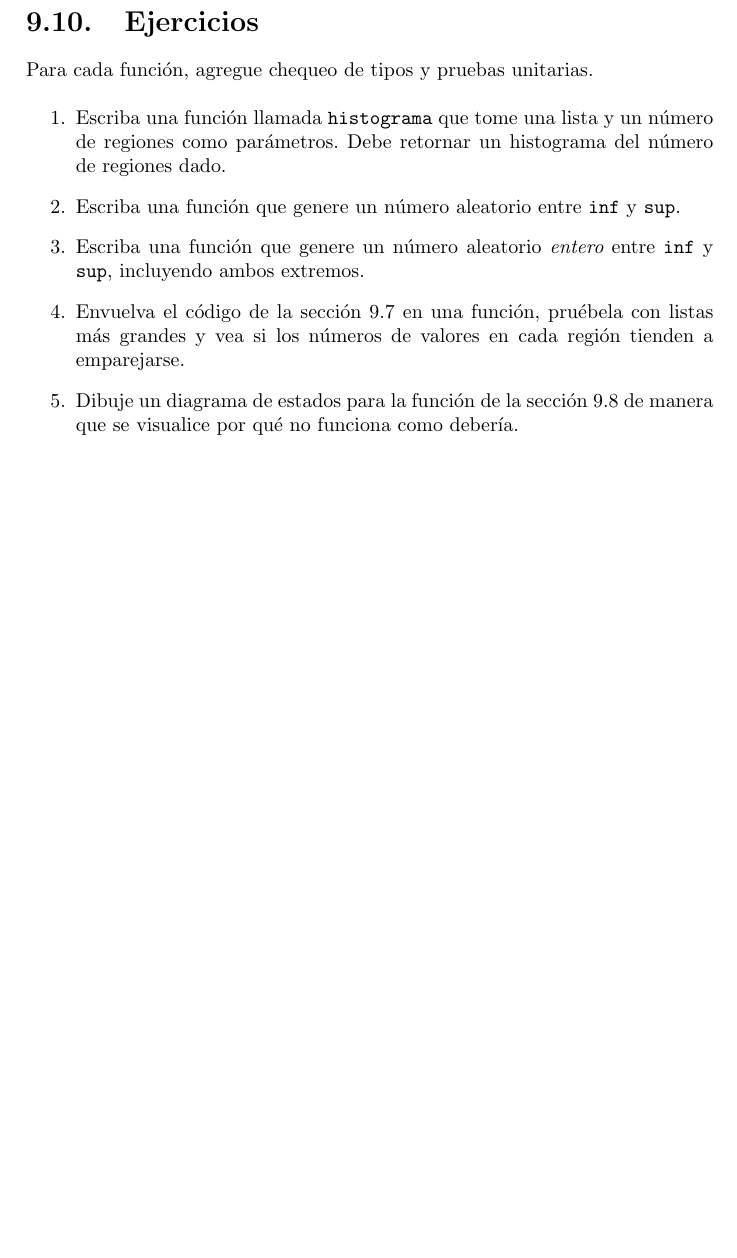
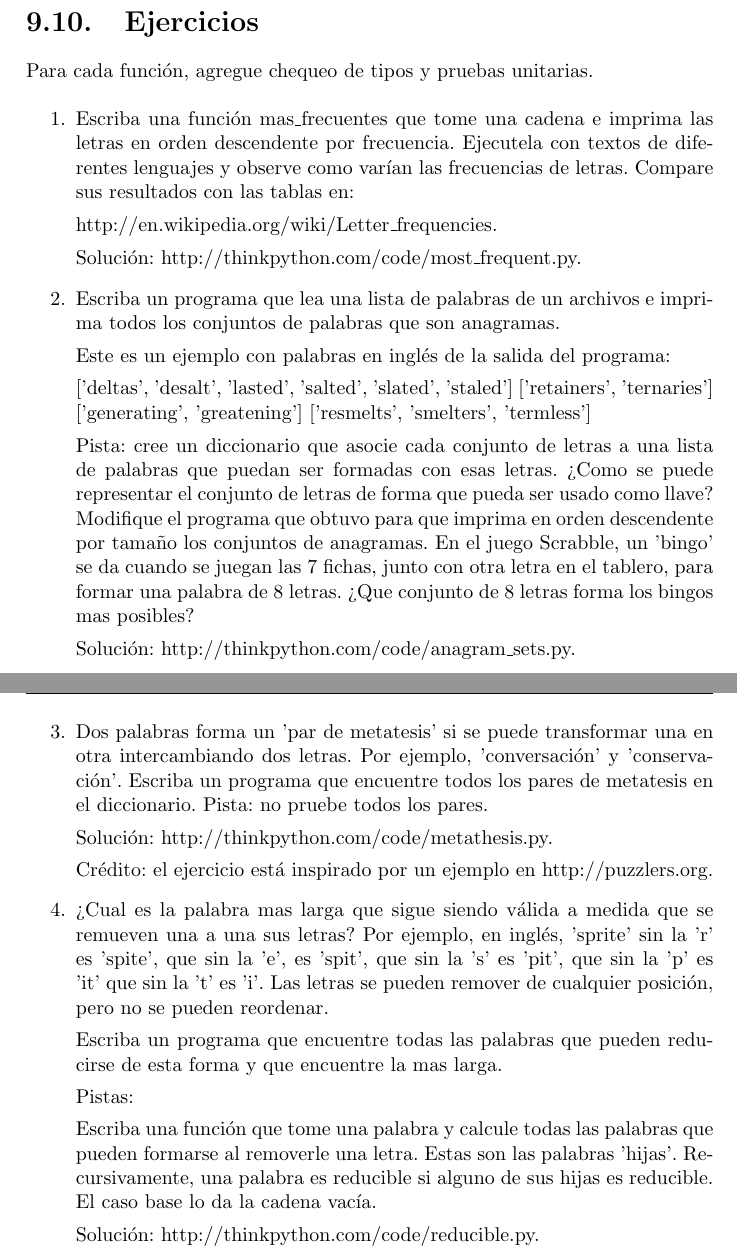
Before and after one commit to abecerra/thinkcs-py_es, a LaTeX thesis (top.tex, which reads chap09.tex): part of page 145 of 330 before the commit and two parts of pages 145 and 146 of 330 after it, the two joined at a grey line, cut so that both start at the same text, the shorter picture padded with empty space. Compiled offline with pdfLaTeX.

Commit message:
Ejercicios y nombres en include only.
 Changes to be committed:
	modified:   chap08.tex
	modified:   chap09.tex
	modified:   chap10.tex
	modified:   chap11.tex
	modified:   puj.tex

```diff
--- a/chap09.tex
+++ b/chap09.tex
@@ -583,21 +583,55 @@ Para cada función, agregue chequeo de tipos y pruebas unitarias.
 
 \begin{enumerate}
 
- \item Escriba una función llamada \texttt{histograma} que
-tome una lista y un número de regiones como parámetros. Debe retornar
-un histograma del número de regiones dado.
+ \item Escriba una función mas\_frecuentes que tome una cadena e imprima las letras en orden descendente por frecuencia.
+ Ejecutela con textos de diferentes lenguajes y observe como varían las frecuencias de letras. Compare sus resultados
+ con las tablas en:
 
- \item Escriba una función que genere un número aleatorio entre \texttt{inf} y
-\texttt{sup}.
+ http://en.wikipedia.org/wiki/Letter\_frequencies.
 
- \item Escriba una función que genere un número aleatorio {\em entero}
-entre \texttt{inf} y  \texttt{sup}, incluyendo ambos extremos.
+ Solución: http://thinkpython.com/code/most\_frequent.py.
 
- \item Envuelva el código de la sección \ref{muchasregiones} en una función,
-pruébela con listas más grandes y vea si los números
-de valores en cada región tienden a emparejarse.
+ \item Escriba un programa que lea una lista de palabras de un archivos e imprima todos los conjuntos de palabras que
+ son anagramas.
 
- \item Dibuje un diagrama de estados para la función de la sección \ref{histograma}
-  de manera que se visualice por qué no funciona como debería.
+ Este es un ejemplo con palabras en inglés de la salida del programa:
 
+ ['deltas', 'desalt', 'lasted', 'salted', 'slated', 'staled']
+ ['retainers', 'ternaries']
+ ['generating', 'greatening']
+ ['resmelts', 'smelters', 'termless']
+
+ Pista: cree un diccionario que asocie cada conjunto de letras a una lista de palabras que puedan ser formadas con
+ esas letras. ¿Como se puede representar el conjunto de letras de forma que pueda ser usado como llave?
+ Modifique el programa que obtuvo para que imprima en orden descendente por tamaño los conjuntos de anagramas.
+ En el juego Scrabble, un 'bingo' se da cuando se juegan las 7 fichas, junto con otra letra en el tablero, para formar
+ una palabra de 8 letras. ¿Que conjunto de 8 letras forma los bingos mas posibles?
+
+
+ Solución: http://thinkpython.com/code/anagram\_sets.py.
+
+ \item Dos palabras forma un 'par de metatesis' si se puede transformar una en otra intercambiando dos letras. Por ejemplo,
+ 'conversación' y 'conservación'. Escriba un programa que encuentre todos los pares de metatesis en el diccionario. Pista:
+ no pruebe todos los pares.
+
+ Solución: http://thinkpython.com/code/metathesis.py.
+
+ Crédito: el ejercicio está inspirado por un ejemplo en http://puzzlers.org.
+
+
+ \item
+ ¿Cual es la palabra mas larga que sigue siendo válida a medida que se remueven una a una sus letras?
+ Por ejemplo, en inglés, 'sprite' sin la 'r' es 'spite', que sin la 'e', es 'spit', que sin la 's' es
+ 'pit', que sin la 'p' es 'it' que sin la 't' es 'i'. Las letras se pueden remover de cualquier posición, pero no se
+ pueden reordenar.
+
+ Escriba un programa que encuentre todas las palabras que pueden reducirse de esta forma y que encuentre la mas larga.
+
+ Pistas:
+
+ Escriba una función que tome una palabra y calcule todas las palabras que pueden formarse al removerle una letra. Estas
+ son las palabras 'hijas'.
+ Recursivamente, una palabra es reducible si alguno de sus hijas es reducible. El caso base lo da la cadena vacía.
+
+ Solución: http://thinkpython.com/code/reducible.py.
 \end{enumerate}
```
Also changed, not shown: chap08.tex (+9 -1 lines), chap10.tex (+43 -4 lines), chap11.tex (+30 -7 lines), puj.tex (+21 -21 lines).
